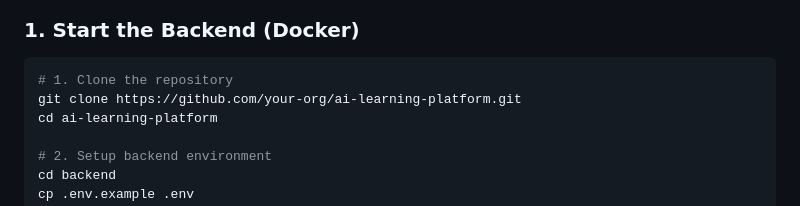
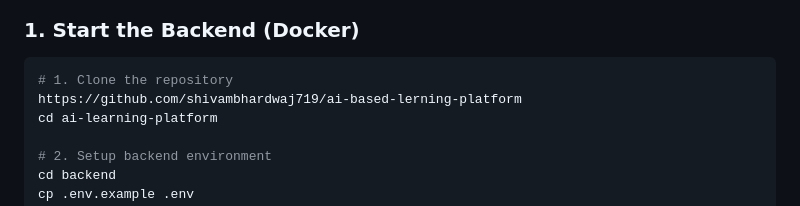
Before and after one commit to shivambhardwaj719/ai-based-lerning-platform, a Markdown page: README.md, the part around the change. Rendered like a GitHub page.

````diff
--- a/README.md
+++ b/README.md
@@ -116,7 +116,7 @@ ai-learning-platform/
 
 ```bash
 # 1. Clone the repository
-git clone https://github.com/your-org/ai-learning-platform.git
+https://github.com/shivambhardwaj719/ai-based-lerning-platform
 cd ai-learning-platform
 
 # 2. Setup backend environment
````
